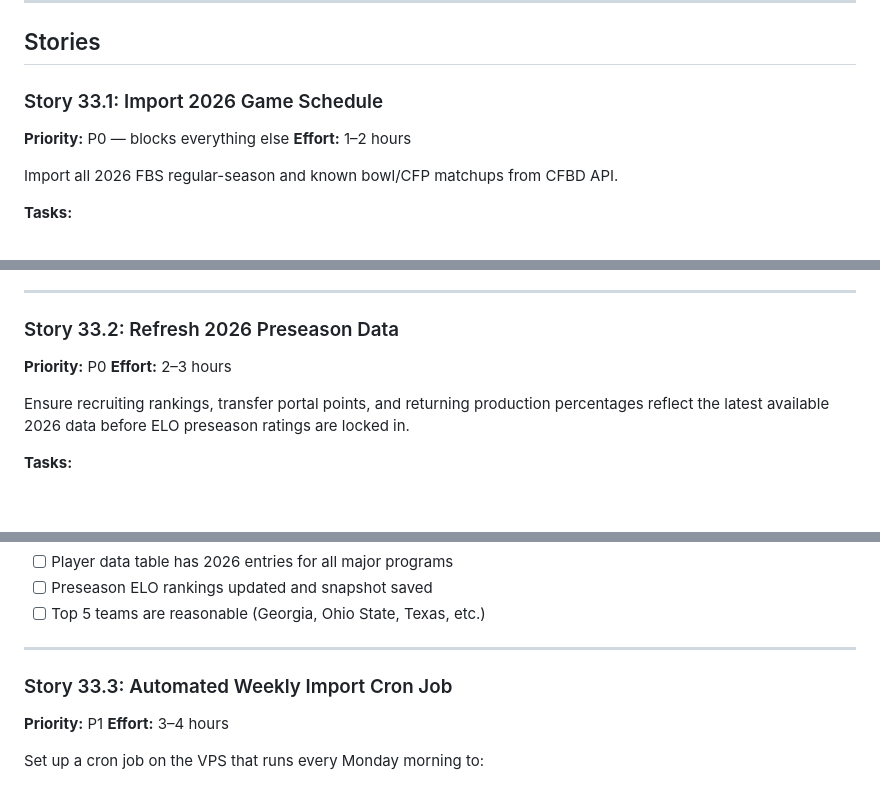
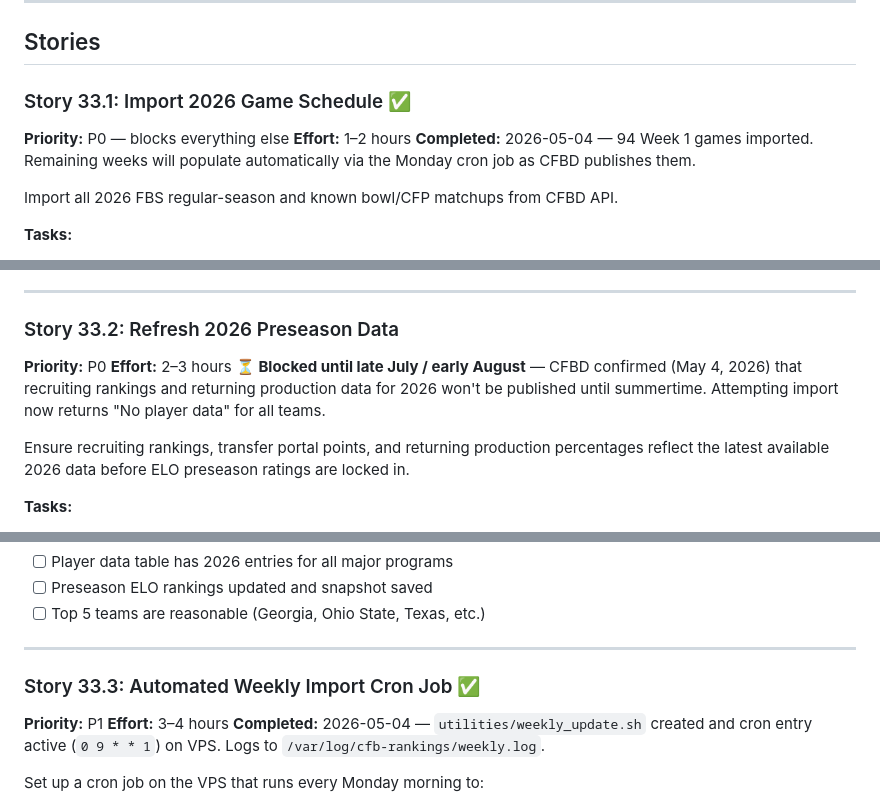
Before and after one commit to bdaileySNHU/cfb-rankings, a Markdown page: docs/EPIC-033-2026-SEASON-DATA-PIPELINE.md, 3 parts joined by grey strips. Drawn GitHub-style; blank space fills up the shorter version.

Commit message:
docs: update EPIC-033 story status and block 33.2 until July
33.1 complete (94 Week 1 games), 33.3 complete (cron live).
33.2 blocked until CFBD publishes 2026 recruiting/returning data
(late July / early August per CFBD team).

Co-Authored-By: Claude Sonnet 4.6 <noreply@anthropic.com>

```diff
--- a/docs/EPIC-033-2026-SEASON-DATA-PIPELINE.md
+++ b/docs/EPIC-033-2026-SEASON-DATA-PIPELINE.md
@@ -39,9 +39,11 @@ with specific commands. As Week 1 approaches we need:
 
 ## Stories
 
-### Story 33.1: Import 2026 Game Schedule
+### Story 33.1: Import 2026 Game Schedule ✅
 **Priority:** P0 — blocks everything else
 **Effort:** 1–2 hours
+**Completed:** 2026-05-04 — 94 Week 1 games imported. Remaining weeks will
+populate automatically via the Monday cron job as CFBD publishes them.
 
 Import all 2026 FBS regular-season and known bowl/CFP matchups from CFBD API.
 
@@ -63,6 +65,9 @@ Import all 2026 FBS regular-season and known bowl/CFP matchups from CFBD API.
 ### Story 33.2: Refresh 2026 Preseason Data
 **Priority:** P0
 **Effort:** 2–3 hours
+**⏳ Blocked until late July / early August** — CFBD confirmed (May 4, 2026) that
+recruiting rankings and returning production data for 2026 won't be published
+until summertime. Attempting import now returns "No player data" for all teams.
 
 Ensure recruiting rankings, transfer portal points, and returning production
 percentages reflect the latest available 2026 data before ELO preseason ratings
@@ -83,9 +88,11 @@ are locked in.
 
 ---
 
-### Story 33.3: Automated Weekly Import Cron Job
+### Story 33.3: Automated Weekly Import Cron Job ✅
 **Priority:** P1
 **Effort:** 3–4 hours
+**Completed:** 2026-05-04 — `utilities/weekly_update.sh` created and cron entry
+active (`0 9 * * 1`) on VPS. Logs to `/var/log/cfb-rankings/weekly.log`.
 
 Set up a cron job on the VPS that runs every Monday morning to:
 1. Fetch the previous week's game results from CFBD
```
